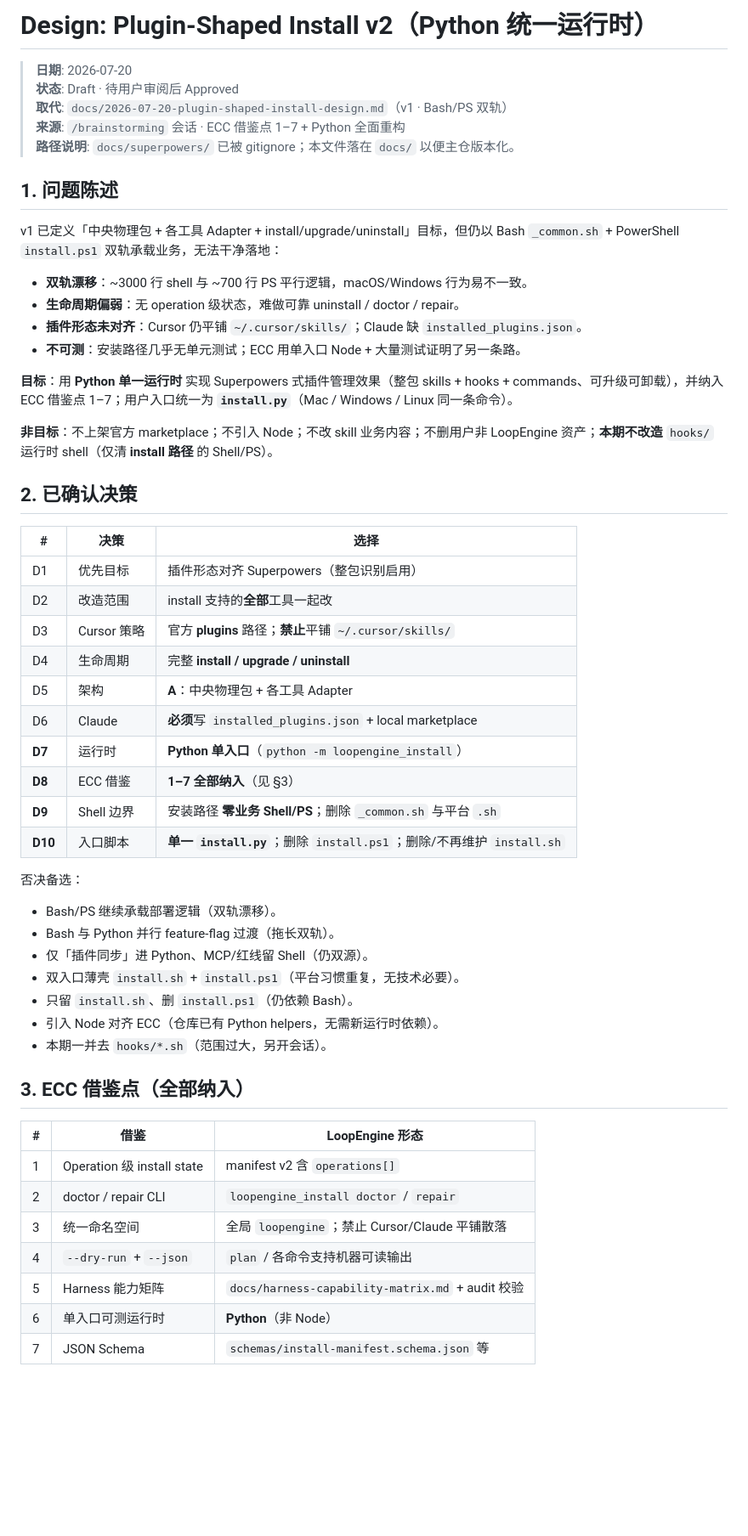
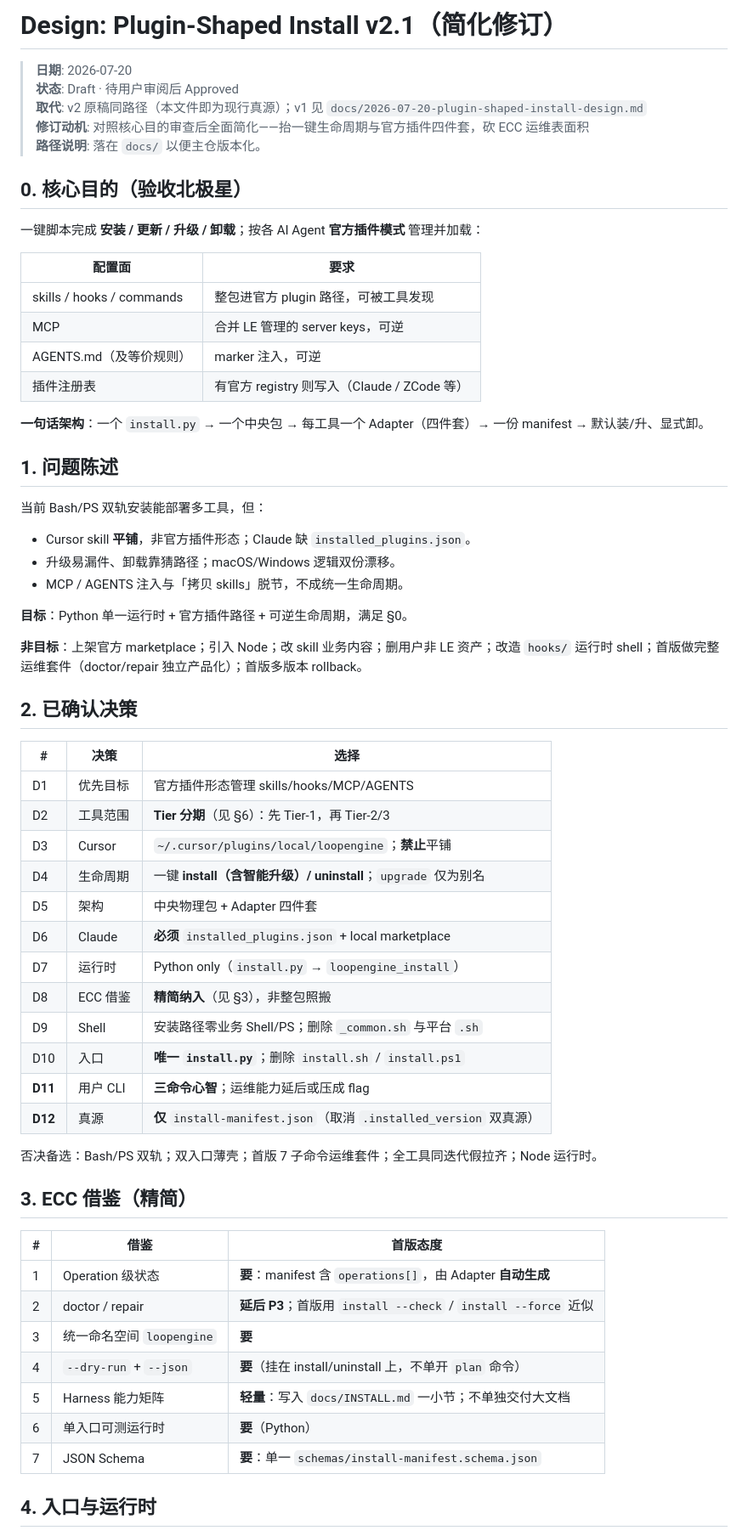
Before and after one commit to tsfdsong/loop_engineering, a Markdown page: docs/2026-07-20-plugin-shaped-install-design-v2.md, the part around one of its changes. Shown at 85% size. GitHub-like rendering; blank space fills up the shorter version.

```diff
--- a/docs/2026-07-20-plugin-shaped-install-design-v2.md
+++ b/docs/2026-07-20-plugin-shaped-install-design-v2.md
@@ -1,58 +1,66 @@
-# Design: Plugin-Shaped Install v2（Python 统一运行时）
+# Design: Plugin-Shaped Install v2.1（简化修订）
 
 > **日期**: 2026-07-20
 > **状态**: Draft · 待用户审阅后 Approved
-> **取代**: `docs/2026-07-20-plugin-shaped-install-design.md`（v1 · Bash/PS 双轨）
-> **来源**: `/brainstorming` 会话 · ECC 借鉴点 1–7 + Python 全面重构
-> **路径说明**: `docs/superpowers/` 已被 gitignore；本文件落在 `docs/` 以便主仓版本化。
+> **取代**: v2 原稿同路径（本文件即为现行真源）；v1 见 `docs/2026-07-20-plugin-shaped-install-design.md`
+> **修订动机**: 对照核心目的审查后全面简化——抬一键生命周期与官方插件四件套，砍 ECC 运维表面积
+> **路径说明**: 落在 `docs/` 以便主仓版本化。
+
+## 0. 核心目的（验收北极星）
+
+一键脚本完成 **安装 / 更新 / 升级 / 卸载**；按各 AI Agent **官方插件模式** 管理并加载：
+
+| 配置面 | 要求 |
+|--------|------|
+| skills / hooks / commands | 整包进官方 plugin 路径，可被工具发现 |
+| MCP | 合并 LE 管理的 server keys，可逆 |
+| AGENTS.md（及等价规则） | marker 注入，可逆 |
+| 插件注册表 | 有官方 registry 则写入（Claude / ZCode 等） |
+
+**一句话架构**：一个 `install.py` → 一个中央包 → 每工具一个 Adapter（四件套）→ 一份 manifest → 默认装/升、显式卸。
 
 ## 1. 问题陈述
 
-v1 已定义「中央物理包 + 各工具 Adapter + install/upgrade/uninstall」目标，但仍以 Bash `_common.sh` + PowerShell `install.ps1` 双轨承载业务，无法干净落地：
+当前 Bash/PS 双轨安装能部署多工具，但：
 
-- **双轨漂移**：~3000 行 shell 与 ~700 行 PS 平行逻辑，macOS/Windows 行为易不一致。
-- **生命周期偏弱**：无 operation 级状态，难做可靠 uninstall / doctor / repair。
-- **插件形态未对齐**：Cursor 仍平铺 `~/.cursor/skills/`；Claude 缺 `installed_plugins.json`。
-- **不可测**：安装路径几乎无单元测试；ECC 用单入口 Node + 大量测试证明了另一条路。
+- Cursor skill **平铺**，非官方插件形态；Claude 缺 `installed_plugins.json`。
+- 升级易漏件、卸载靠猜路径；macOS/Windows 逻辑双份漂移。
+- MCP / AGENTS 注入与「拷贝 skills」脱节，不成统一生命周期。
 
-**目标**：用 **Python 单一运行时** 实现 Superpowers 式插件管理效果（整包 skills + hooks + commands、可升级可卸载），并纳入 ECC 借鉴点 1–7；用户入口统一为 **`install.py`**（Mac / Windows / Linux 同一条命令）。
+**目标**：Python 单一运行时 + 官方插件路径 + 可逆生命周期，满足 §0。
 
-**非目标**：不上架官方 marketplace；不引入 Node；不改 skill 业务内容；不删用户非 LoopEngine 资产；**本期不改造** `hooks/` 运行时 shell（仅清 **install 路径** 的 Shell/PS）。
+**非目标**：上架官方 marketplace；引入 Node；改 skill 业务内容；删用户非 LE 资产；改造 `hooks/` 运行时 shell；首版做完整运维套件（doctor/repair 独立产品化）；首版多版本 rollback。
 
 ## 2. 已确认决策
 
 | # | 决策 | 选择 |
 |---|------|------|
-| D1 | 优先目标 | 插件形态对齐 Superpowers（整包识别启用） |
-| D2 | 改造范围 | install 支持的**全部**工具一起改 |
-| D3 | Cursor 策略 | 官方 **plugins** 路径；**禁止**平铺 `~/.cursor/skills/` |
-| D4 | 生命周期 | 完整 **install / upgrade / uninstall** |
-| D5 | 架构 | **A**：中央物理包 + 各工具 Adapter |
-| D6 | Claude | **必须**写 `installed_plugins.json` + local marketplace |
-| **D7** | 运行时 | **Python 单入口**（`python -m loopengine_install`） |
-| **D8** | ECC 借鉴 | **1–7 全部纳入**（见 §3） |
-| **D9** | Shell 边界 | 安装路径 **零业务 Shell/PS**；删除 `_common.sh` 与平台 `.sh` |
-| **D10** | 入口脚本 | **单一 `install.py`**；删除 `install.ps1`；删除/不再维护 `install.sh` |
+| D1 | 优先目标 | 官方插件形态管理 skills/hooks/MCP/AGENTS |
+| D2 | 工具范围 | **Tier 分期**（见 §6）：先 Tier-1，再 Tier-2/3 |
+| D3 | Cursor | `~/.cursor/plugins/local/loopengine`；**禁止**平铺 |
+| D4 | 生命周期 | 一键 **install（含智能升级）/ uninstall**；`upgrade` 仅为别名 |
+| D5 | 架构 | 中央物理包 + Adapter 四件套 |
+| D6 | Claude | **必须** `installed_plugins.json` + local marketplace |
+| D7 | 运行时 | Python only（`install.py` → `loopengine_install`） |
+| D8 | ECC 借鉴 | **精简纳入**（见 §3），非整包照搬 |
+| D9 | Shell | 安装路径零业务 Shell/PS；删除 `_common.sh` 与平台 `.sh` |
+| D10 | 入口 | **唯一 `install.py`**；删除 `install.sh` / `install.ps1` |
+| **D11** | 用户 CLI | **三命令心智**；运维能力延后或压成 flag |
+| **D12** | 真源 | **仅** `install-manifest.json`（取消 `.installed_version` 双真源） |
 
-否决备选：
+否决备选：Bash/PS 双轨；双入口薄壳；首版 7 子命令运维套件；全工具同迭代假拉齐；Node 运行时。
 
-- Bash/PS 继续承载部署逻辑（双轨漂移）。
-- Bash 与 Python 并行 feature-flag 过渡（拖长双轨）。
-- 仅「插件同步」进 Python、MCP/红线留 Shell（仍双源）。
-- 双入口薄壳 `install.sh` + `install.ps1`（平台习惯重复，无技术必要）。
-- 只留 `install.sh`、删 `install.ps1`（仍依赖 Bash）。
-- 引入 Node 对齐 ECC（仓库已有 Python helpers，无需新运行时依赖）。
-- 本期一并去 `hooks/*.sh`（范围过大，另开会话）。
+## 3. ECC 借鉴（精简）
 
-## 3. ECC 借鉴点（全部纳入）
+| # | 借鉴 | 首版态度 |
+|---|------|----------|
+| 1 | Operation 级状态 | **要**：manifest 含 `operations[]`，由 Adapter **自动生成** |
+| 2 | doctor / repair | **延后 P3**；首版用 `install --check` / `install --force` 近似 |
+| 3 | 统一命名空间 `loopengine` | **要** |
+| 4 | `--dry-run` + `--json` | **要**（挂在 install/uninstall 上，不单开 `plan` 命令） |
+| 5 | Harness 能力矩阵 | **轻量**：写入 `docs/INSTALL.md` 一小节；不单独交付大文档 |
+| 6 | 单入口可测运行时 | **要**（Python） |
+| 7 | JSON Schema | **要**：单一 `schemas/install-manifest.schema.json` |
 
-| # | 借鉴 | LoopEngine 形态 |
-|---|------|-----------------|
-| 1 | Operation 级 install state | manifest v2 含 `operations[]` |
-| 2 | doctor / repair CLI | `loopengine_install doctor` / `repair` |
-| 3 | 统一命名空间 | 全局 `loopengine`；禁止 Cursor/Claude 平铺散落 |
-| 4 | `--dry-run` + `--json` | `plan` / 各命令支持机器可读输出 |
-| 5 | Harness 能力矩阵 | `docs/harness-capability-matrix.md` + audit 校验 |
-| 6 | 单入口可测运行时 | **Python**（非 Node） |
-| 7 | JSON Schema | `schemas/install-manifest.schema.json` 等 |
+## 4. 入口与运行时
 
```
Also changed, not shown: other parts of docs/2026-07-20-plugin-shaped-install-design-v2.md (+127 -193 lines).
